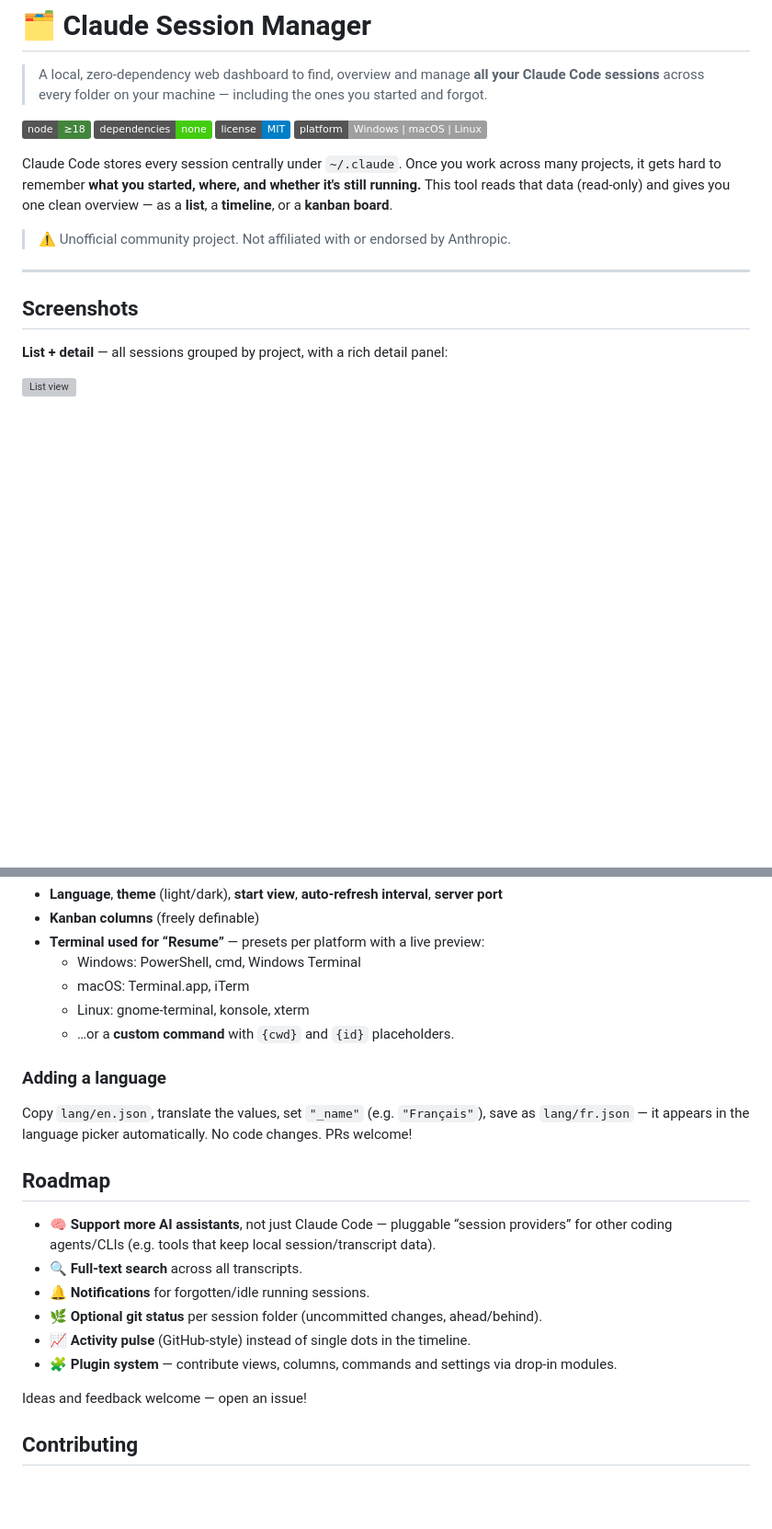
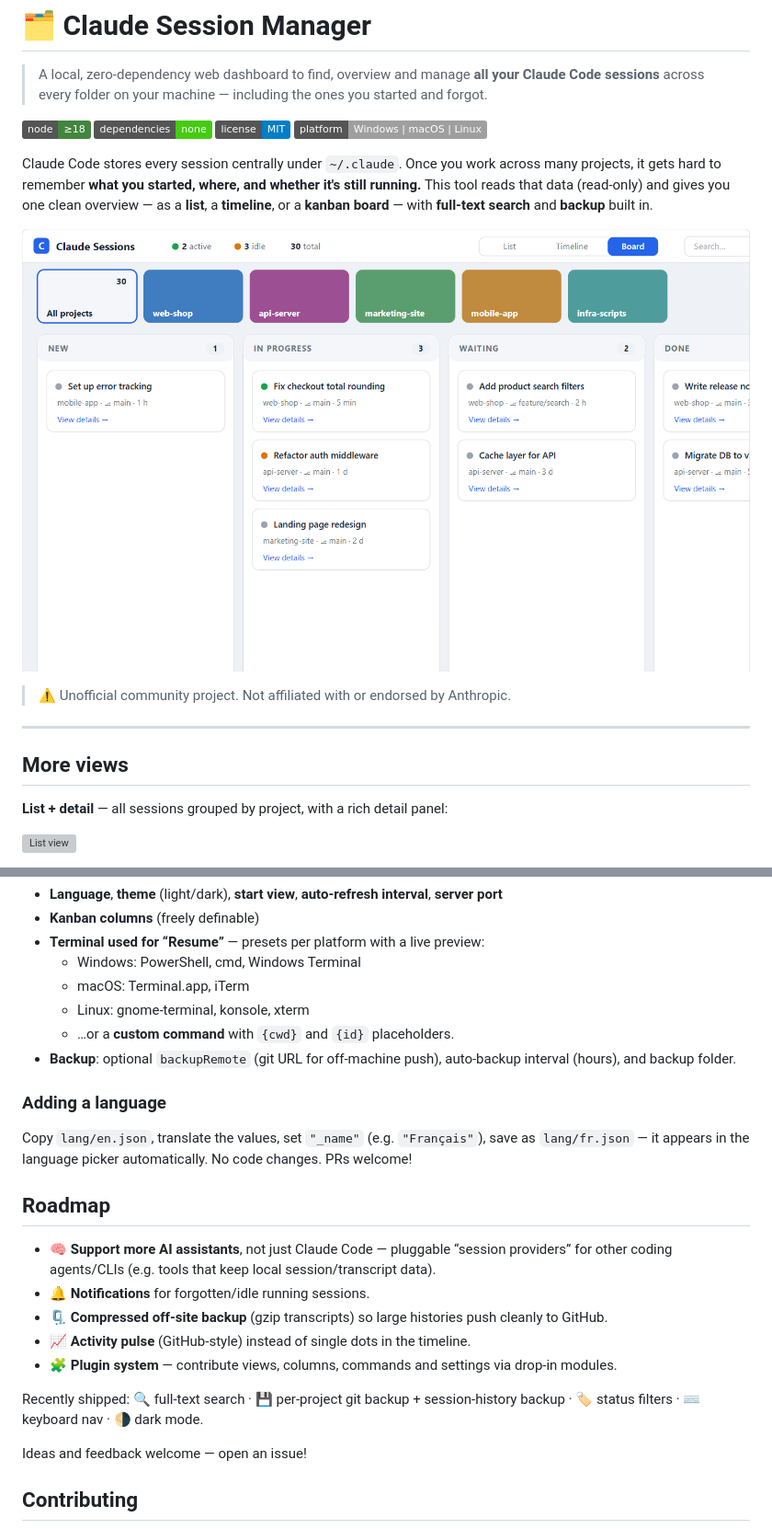
Before and after one commit to xreader/ai-session-manager, a Markdown page: README.md, 2 parts joined by grey strips. Shown at 92% size. GitHub-like rendering; pictures changed too: docs/dashboard.png (added); badges without logos; blank space fills up the shorter version; grey boxes are pictures that could not be loaded.

```diff
--- a/README.md
+++ b/README.md
@@ -10,13 +10,15 @@
 Claude Code stores every session centrally under `~/.claude`. Once you work across many
 projects, it gets hard to remember **what you started, where, and whether it's still running.**
 This tool reads that data (read‑only) and gives you one clean overview — as a **list**, a
-**timeline**, or a **kanban board**.
+**timeline**, or a **kanban board** — with **full‑text search** and **backup** built in.
+
+![Claude Session Manager — board view](docs/dashboard.png)
 
 > ⚠️ Unofficial community project. Not affiliated with or endorsed by Anthropic.
 
 ---
 
-## Screenshots
+## More views
 
 **List + detail** — all sessions grouped by project, with a rich detail panel:
 
@@ -101,6 +121,8 @@ Open ⚙ in the top‑right. Everything is stored in `~/.claude/session-manager-
   - macOS: Terminal.app, iTerm
   - Linux: gnome‑terminal, konsole, xterm
   - …or a **custom command** with `{cwd}` and `{id}` placeholders.
+- **Backup**: optional `backupRemote` (git URL for off‑machine push), auto‑backup interval (hours),
+  and backup folder.
 
 ### Adding a language
 
@@ -111,11 +133,13 @@ Copy `lang/en.json`, translate the values, set `"_name"` (e.g. `"Français"`), s
 
 - 🧠 **Support more AI assistants**, not just Claude Code — pluggable “session providers” for
   other coding agents/CLIs (e.g. tools that keep local session/transcript data).
-- 🔍 **Full‑text search** across all transcripts.
 - 🔔 **Notifications** for forgotten/idle running sessions.
-- 🌿 **Optional git status** per session folder (uncommitted changes, ahead/behind).
+- 🗜️ **Compressed off‑site backup** (gzip transcripts) so large histories push cleanly to GitHub.
 - 📈 **Activity pulse** (GitHub‑style) instead of single dots in the timeline.
 - 🧩 **Plugin system** — contribute views, columns, commands and settings via drop‑in modules.
+
+Recently shipped: 🔍 full‑text search · 💾 per‑project git backup + session‑history backup ·
+🏷️ status filters · ⌨️ keyboard nav · 🌗 dark mode.
 
 Ideas and feedback welcome — open an issue!
 
```
Also changed, not shown: other parts of README.md (+28 -10 lines), docs/launch-posts.md (added, +94 -0 lines), 5 other files.
